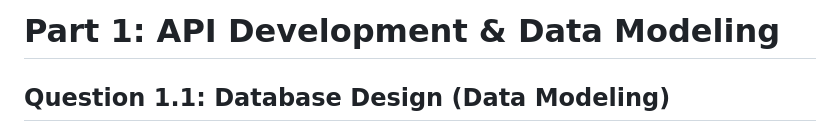
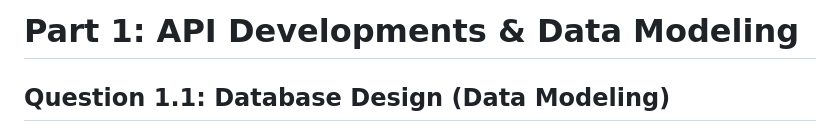
Before and after one commit to fadelnuariko/gonsters, a Markdown page: Part1_Answer.md, the part around the change. Rendered like a GitHub page.

```diff
--- a/Part1_Answer.md
+++ b/Part1_Answer.md
@@ -1,4 +1,4 @@
-# Part 1: API Development & Data Modeling
+# Part 1: API Developments & Data Modeling
 
 ## Question 1.1: Database Design (Data Modeling)
 
```
